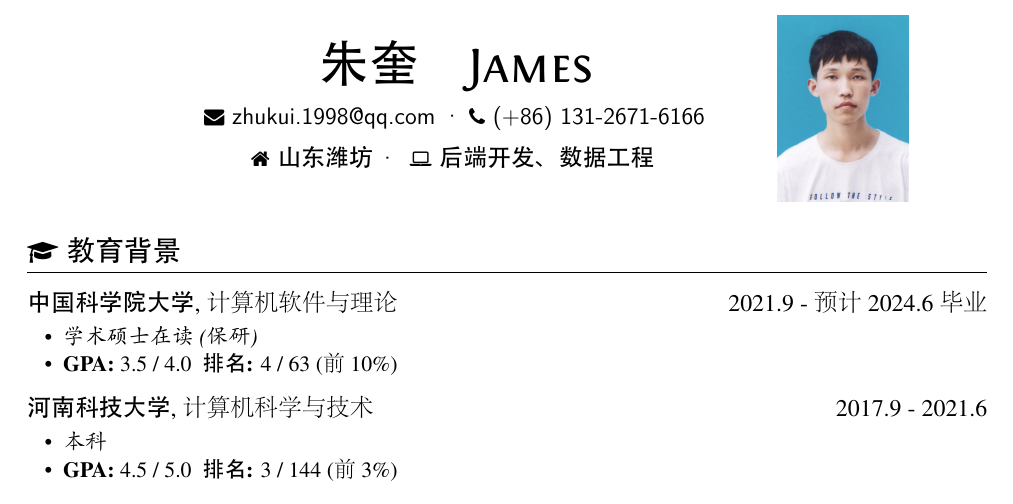
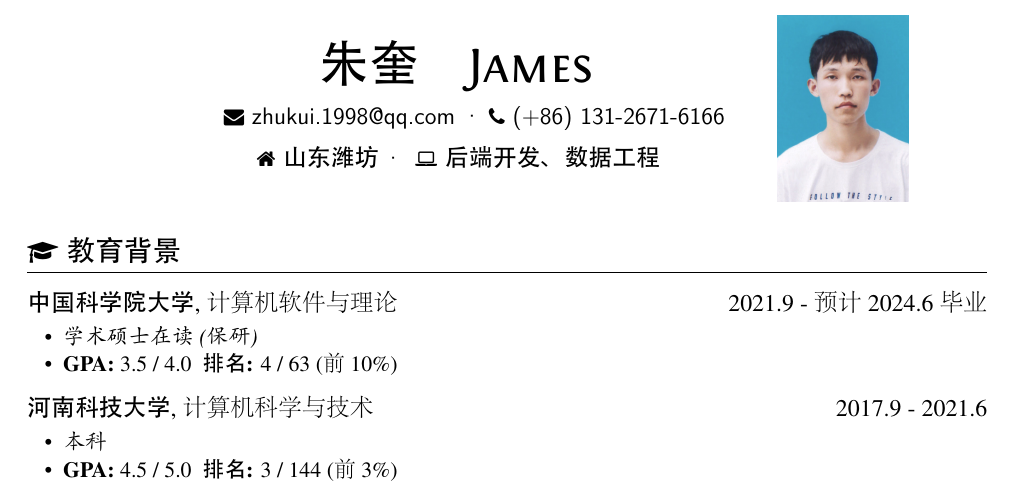
Before and after one commit to zkJames/resume-zk-master, a LaTeX CV (resume-zh_CN.tex): part of page 1 of 2, cut so that both start at the same text. The pictures show the PDF file resume-zh_CN.pdf that the author committed with the source.

Commit message:
fix name

```diff
--- a/resume-zh_CN.tex
+++ b/resume-zh_CN.tex
@@ -19,12 +19,12 @@
 \hspace{-1cm}\name{朱奎\quad James}
 
 \basicInfo{
-  \hspace{-2cm}
+  \hspace{-1.3cm}
   \email{zhukui.1998@qq.com} \textperiodcentered\
   \phone{(+86) 131-2671-6166}
 }
 \basicInfo{
-  \hspace{-2.2cm}
+  \hspace{-2.0cm}
   \faHome 山东 潍坊\:\textperiodcentered\:\
   \faLaptop 后端开发、数据工程
 }
```
Also changed, not shown: resume-zh_CN.pdf.
